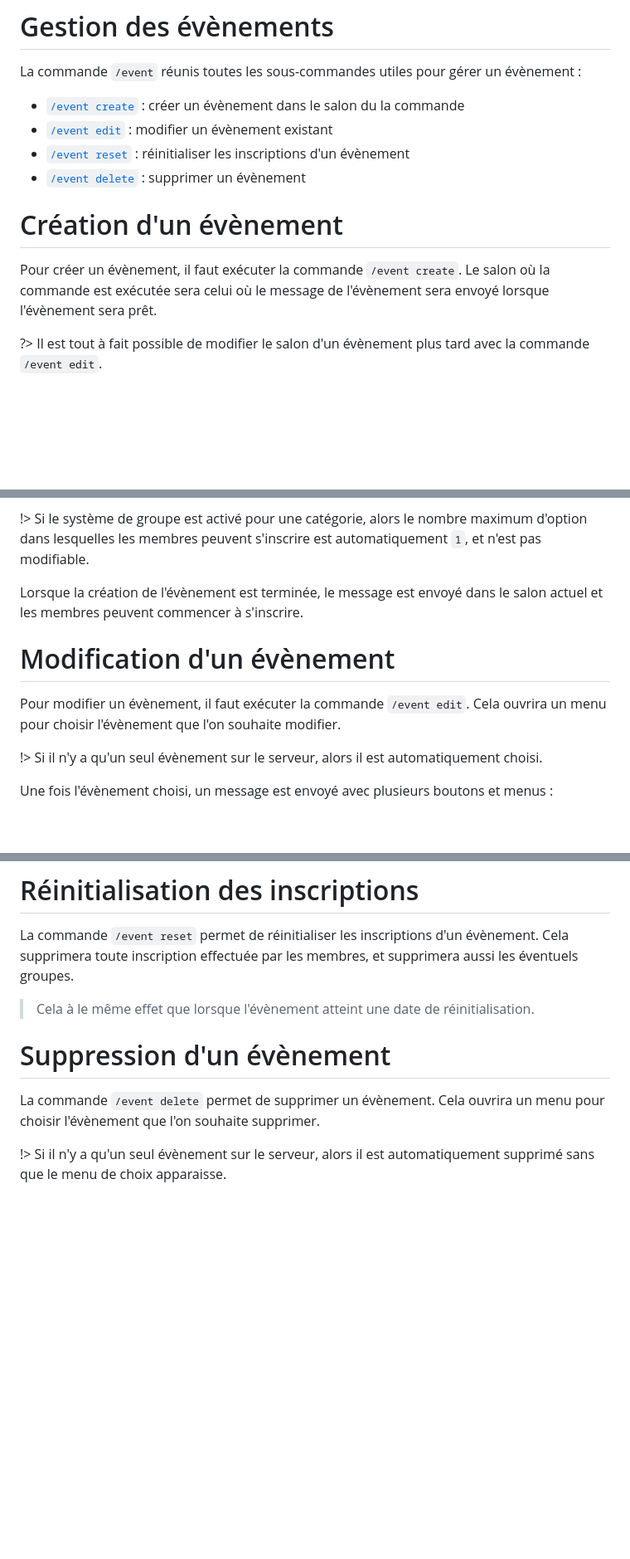
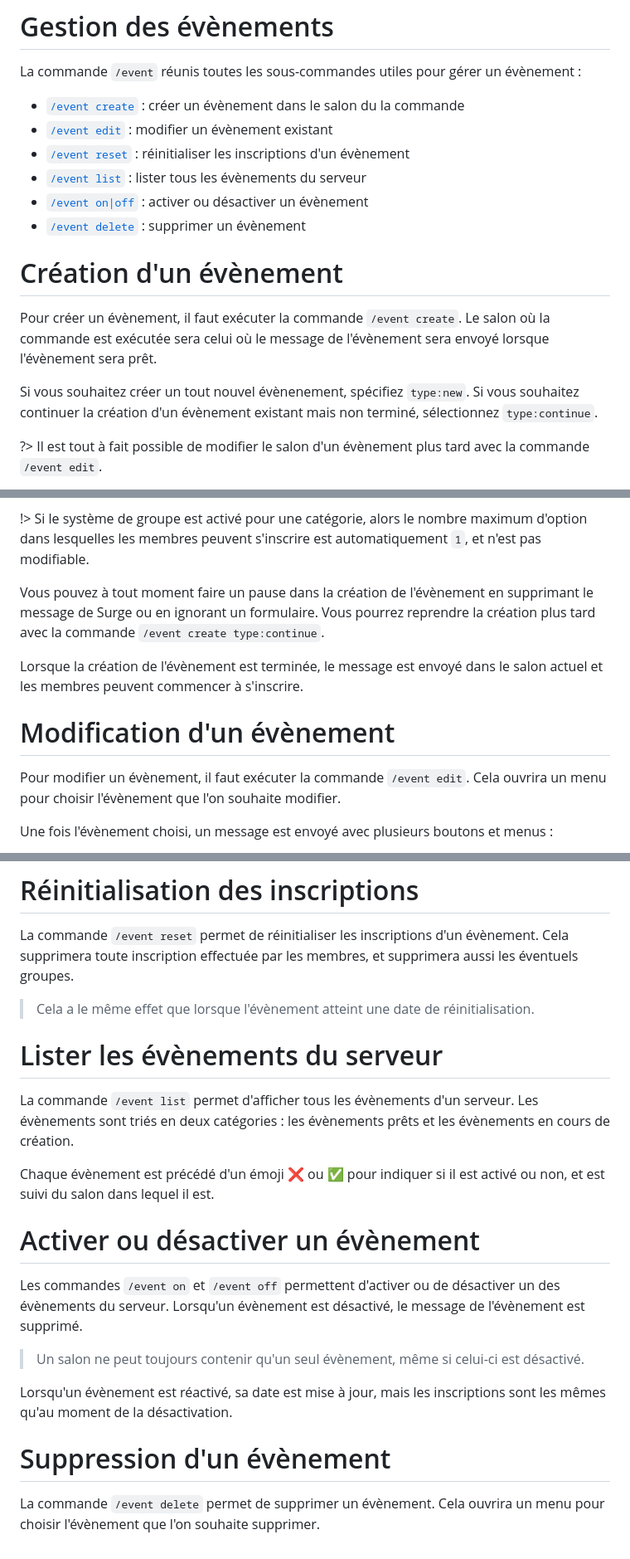
Before and after one commit to Ptitet/surge-docs, a Markdown page: docs/commandes/event.md, 3 parts joined by grey strips. Shown at 83% size. GitHub-like rendering; blank space fills up the shorter version.

Commit message:
feat: added commands event list and on/off

```diff
--- a/docs/commandes/event.md
+++ b/docs/commandes/event.md
@@ -5,11 +5,15 @@ La commande `/event` réunis toutes les sous-commandes utiles pour gérer un év
 - [`/event create`](#création-d39un-évènement) : créer un évènement dans le salon du la commande
 - [`/event edit`](#modification-d39un-évènement) : modifier un évènement existant
 - [`/event reset`](#réinitialisation-des-inscriptions) : réinitialiser les inscriptions d'un évènement
+- [`/event list`](#lister-les-évènements-du-serveur) : lister tous les évènements du serveur
+- [`/event on|off`](#activer-ou-désactiver-un-évènement) : activer ou désactiver un évènement
 - [`/event delete`](#suppression-d39un-évènement) : supprimer un évènement
 
 # Création d'un évènement
 
 Pour créer un évènement, il faut exécuter la commande `/event create`. Le salon où la commande est exécutée sera celui où le message de l'évènement sera envoyé lorsque l'évènement sera prêt.
+
+Si vous souhaitez créer un tout nouvel évènenement, spécifiez `type:new`. Si vous souhaitez continuer la création d'un évènement existant mais non terminé, sélectionnez `type:continue`.
 
 ?> Il est tout à fait possible de modifier le salon d'un évènement plus tard avec la commande `/event edit`.
 
@@ -26,13 +30,13 @@ Le processus de création de l'évènement démarre, et le bot vous demandera pl
 
 !> Si le système de groupe est activé pour une catégorie, alors le nombre maximum d'option dans lesquelles les membres peuvent s'inscrire est automatiquement `1`, et n'est pas modifiable.
 
+Vous pouvez à tout moment faire un pause dans la création de l'évènement en supprimant le message de Surge ou en ignorant un formulaire. Vous pourrez reprendre la création plus tard avec la commande `/event create type:continue`.
+
 Lorsque la création de l'évènement est terminée, le message est envoyé dans le salon actuel et les membres peuvent commencer à s'inscrire.
 
 # Modification d'un évènement
 
 Pour modifier un évènement, il faut exécuter la commande `/event edit`. Cela ouvrira un menu pour choisir l'évènement que l'on souhaite modifier.
-
-!> Si il n'y a qu'un seul évènement sur le serveur, alors il est automatiquement choisi.
 
 Une fois l'évènement choisi, un message est envoyé avec plusieurs boutons et menus :
 
@@ -81,10 +85,22 @@ Lorsque vous sélectionnez une option à modifier, le message suivant apparait :
 
 La commande `/event reset` permet de réinitialiser les inscriptions d'un évènement. Cela supprimera toute inscription effectuée par les membres, et supprimera aussi les éventuels groupes.
 
-> Cela à le même effet que lorsque l'évènement atteint une date de réinitialisation.
+> Cela a le même effet que lorsque l'évènement atteint une date de réinitialisation.
+
+# Lister les évènements du serveur
+
+La commande `/event list` permet d'afficher tous les évènements d'un serveur. Les évènements sont triés en deux catégories : les évènements prêts et les évènements en cours de création.
+
+Chaque évènement est précédé d'un émoji ❌ ou ✅ pour indiquer si il est activé ou non, et est suivi du salon dans lequel il est.
+
+# Activer ou désactiver un évènement
+
+Les commandes `/event on` et `/event off` permettent d'activer ou de désactiver un des évènements du serveur. Lorsqu'un évènement est désactivé, le message de l'évènement est supprimé.
+
+> Un salon ne peut toujours contenir qu'un seul évènement, même si celui-ci est désactivé.
+
+Lorsqu'un évènement est réactivé, sa date est mise à jour, mais les inscriptions sont les mêmes qu'au moment de la désactivation.
 
 # Suppression d'un évènement
 
 La commande `/event delete` permet de supprimer un évènement. Cela ouvrira un menu pour choisir l'évènement que l'on souhaite supprimer.
-
-!> Si il n'y a qu'un seul évènement sur le serveur, alors il est automatiquement supprimé sans que le menu de choix apparaisse.
```
Also changed, not shown: other parts of docs/commandes/event.md (+1 -1 lines).
